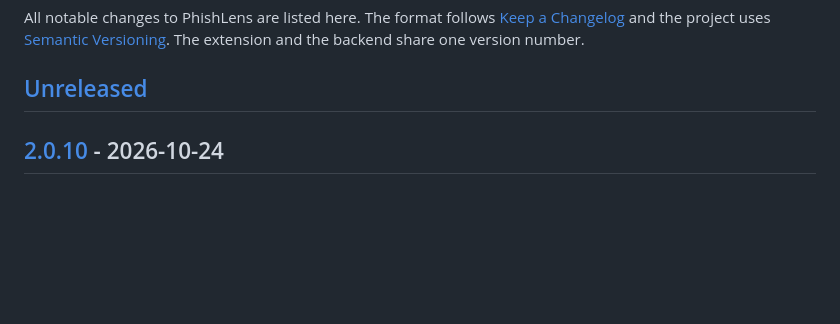
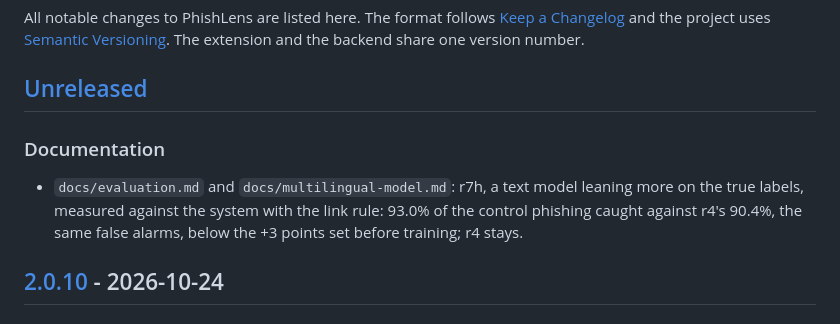
Before and after one commit to AnzouK/PhishLens, a Markdown page: CHANGELOG.md, the part around the change. Drawn GitHub-style; blank space fills up the shorter version.

```diff
--- a/CHANGELOG.md
+++ b/CHANGELOG.md
@@ -6,6 +6,13 @@ uses [Semantic Versioning](https://semver.org/). The extension and the
 backend share one version number.
 
 ## [Unreleased]
+
+### Documentation
+- `docs/evaluation.md` and `docs/multilingual-model.md`: r7h, a text
+  model leaning more on the true labels, measured against the system
+  with the link rule: 93.0% of the control phishing caught against r4's
+  90.4%, the same false alarms, below the +3 points set before training;
+  r4 stays.
 
 ## [2.0.10] - 2026-10-24
 
```
Also changed, not shown: docs/evaluation.md (+20 -0 lines), docs/multilingual-model.md (+1 -0 lines).
